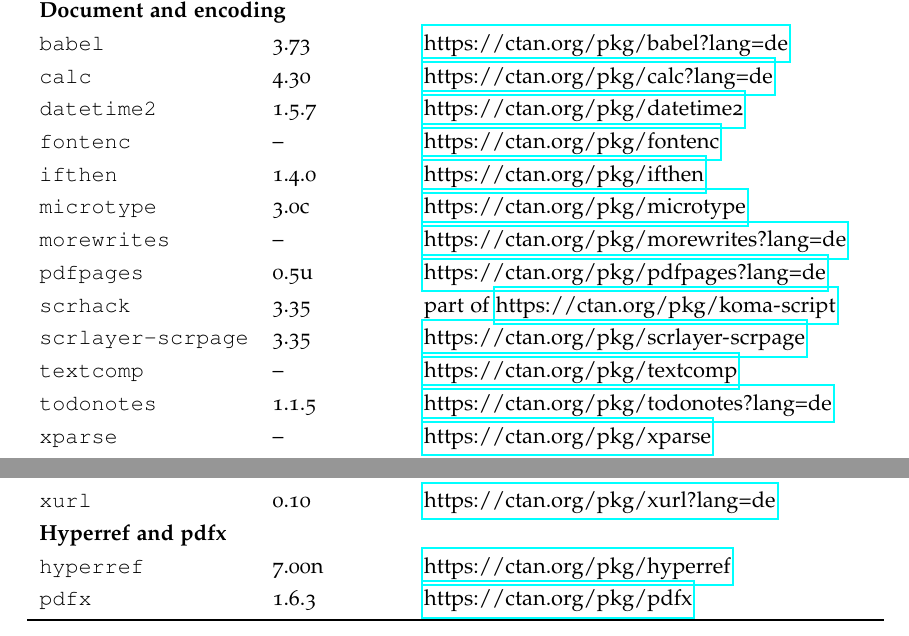
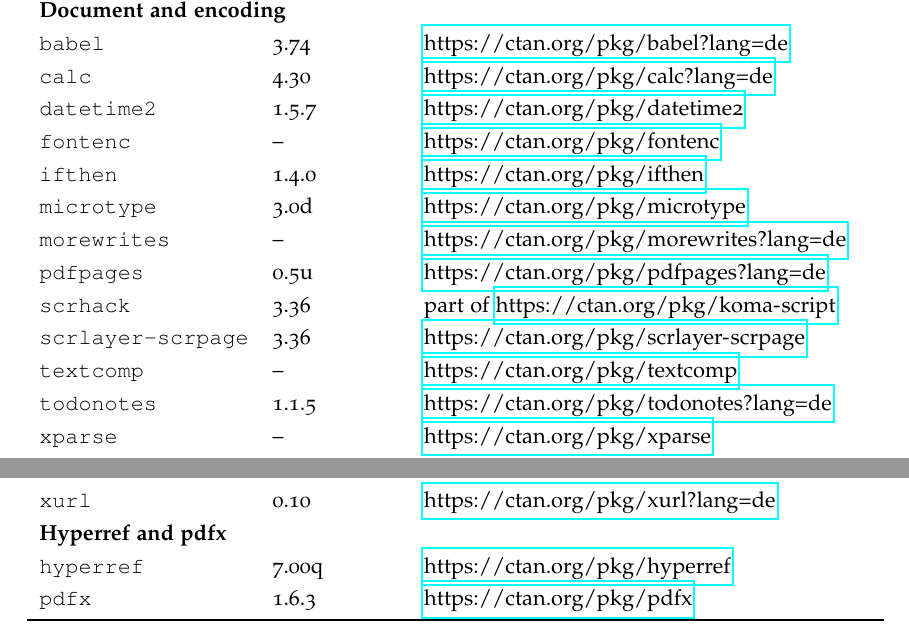
Before and after one commit to varungowtham/phd_thesis_2026, a LaTeX thesis (LaTeX_template_thesis/main.tex, which reads LaTeX_template_thesis/04_Appendix/4_Appendix.tex): two parts of pages 77 and 79 of 94, joined at a grey line, cut so that both start at the same text. Compiled offline with pdfLaTeX.

Commit message:
package versions updated

```diff
--- a/LaTeX_template_thesis/04_Appendix/4_Appendix.tex
+++ b/LaTeX_template_thesis/04_Appendix/4_Appendix.tex
@@ -25,14 +25,14 @@
 	\multicolumn{2}{l}{\textbf{Document and encoding}} 									\\
-	babel                           	& 3.73 & \url{https://ctan.org/pkg/babel?lang=de}   	\\
+	babel                           	& 3.74 & \url{https://ctan.org/pkg/babel?lang=de}   	\\
 	calc								& 4.30 & \url{https://ctan.org/pkg/calc?lang=de}		\\
 	datetime2                        & 1.5.7 & \url{https://ctan.org/pkg/datetime2}        	\\
 	fontenc                         	& -- & \url{https://ctan.org/pkg/fontenc}         	\\
 	ifthen                          	& 1.4.0 & \url{https://ctan.org/pkg/ifthen}          	\\
-	microtype                       	& 3.0c & \url{https://ctan.org/pkg/microtype}       	\\
+	microtype                       	& 3.0d & \url{https://ctan.org/pkg/microtype}       	\\
 	morewrites						& -- & \url{https://ctan.org/pkg/morewrites?lang=de}	\\
 	pdfpages							& 0.5u & \url{https://ctan.org/pkg/pdfpages?lang=de}	\\
-	scrhack                          & 3.35 & part of \url{https://ctan.org/pkg/koma-script}\\
-	scrlayer-scrpage                	& 3.35 & \url{https://ctan.org/pkg/scrlayer-scrpage}	\\
+	scrhack                          & 3.36 & part of \url{https://ctan.org/pkg/koma-script}\\
+	scrlayer-scrpage                	& 3.36 & \url{https://ctan.org/pkg/scrlayer-scrpage}	\\
 	textcomp                        	& --	   & \url{https://ctan.org/pkg/textcomp}        	\\
 	todonotes						& 1.1.5 & \url{https://ctan.org/pkg/todonotes?lang=de}	\\
 	xparse                          	& -- & \url{https://ctan.org/pkg/xparse}          	\\
@@ -92,7 +92,7 @@
 	\textbf{URLs}                    &                                            	\\
 	xurl								& 0.10 & \url{https://ctan.org/pkg/xurl?lang=de}		\\
 	\multicolumn{2}{l}{\textbf{Hyperref and pdfx}}  								 	\\
-	hyperref                         & 7.00n & \url{https://ctan.org/pkg/hyperref}        	\\
+	hyperref                         & 7.00q & \url{https://ctan.org/pkg/hyperref}        	\\
 	pdfx                             & 1.6.3 & \url{https://ctan.org/pkg/pdfx}				\\
 	\bottomrule
 \end{longtable}
```
Also changed, not shown: dbta_Styleguide.pdf, LaTeX_template_thesis/04_Appendix/4_Appendix.tex (8 more changed lines).
